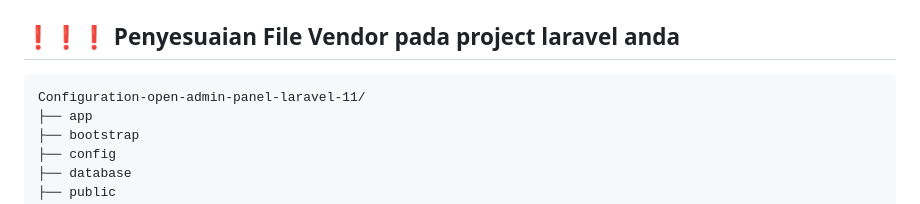
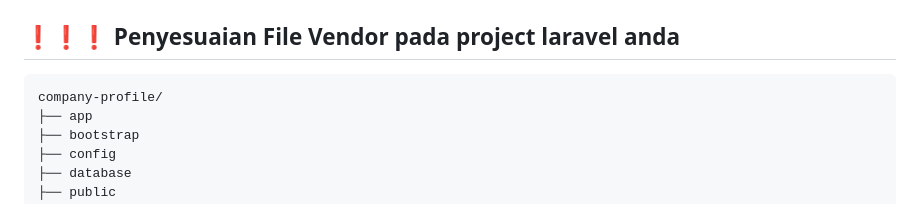
Before and after one commit to Lim018/Himti, a Markdown page: README.md, the part around the change. GitHub-like rendering.

```diff
--- a/README.md
+++ b/README.md
@@ -49,7 +49,7 @@ $ php artisan migrate
 ## ❗❗❗ Penyesuaian File Vendor pada project laravel anda
 
 <pre>
-Configuration-open-admin-panel-laravel-11/
+company-profile/
 ├── app
 ├── bootstrap
 ├── config
```
